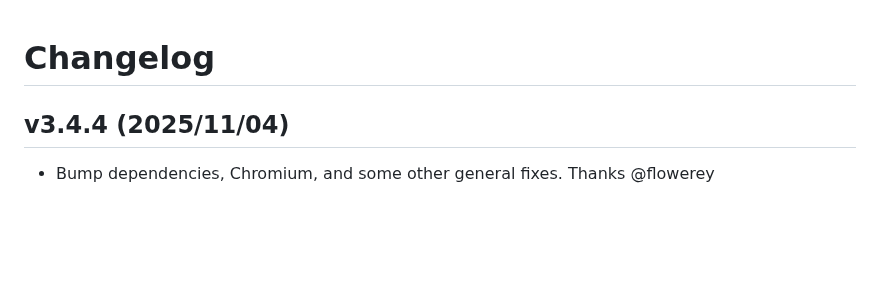
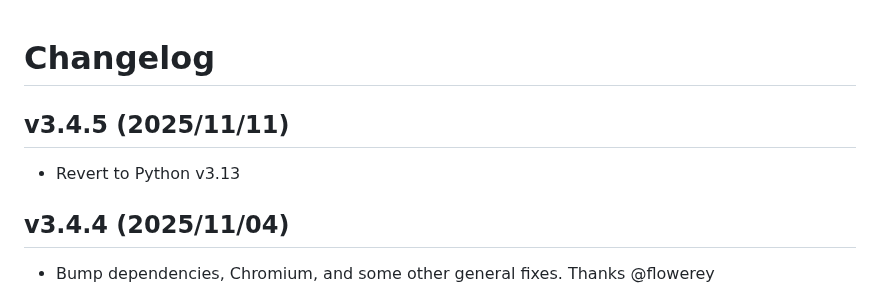
Before and after one commit to FlareSolverr/FlareSolverr, a Markdown page: CHANGELOG.md, the part around the change. GitHub-like rendering; blank space fills up the shorter version.

Commit message:
Add changelog entry for version 3.4.5

```diff
--- a/CHANGELOG.md
+++ b/CHANGELOG.md
@@ -1,4 +1,7 @@
 # Changelog
+
+## v3.4.5 (2025/11/11)
+* Revert to Python v3.13
 
 ## v3.4.4 (2025/11/04)
 * Bump dependencies, Chromium, and some other general fixes. Thanks @flowerey
```
